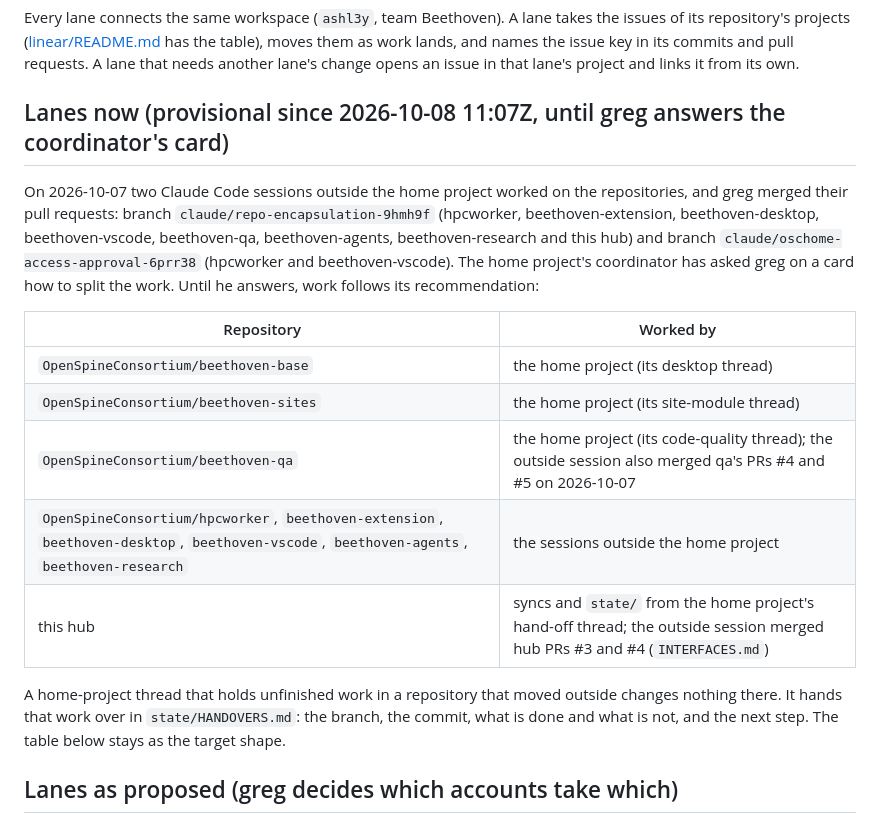
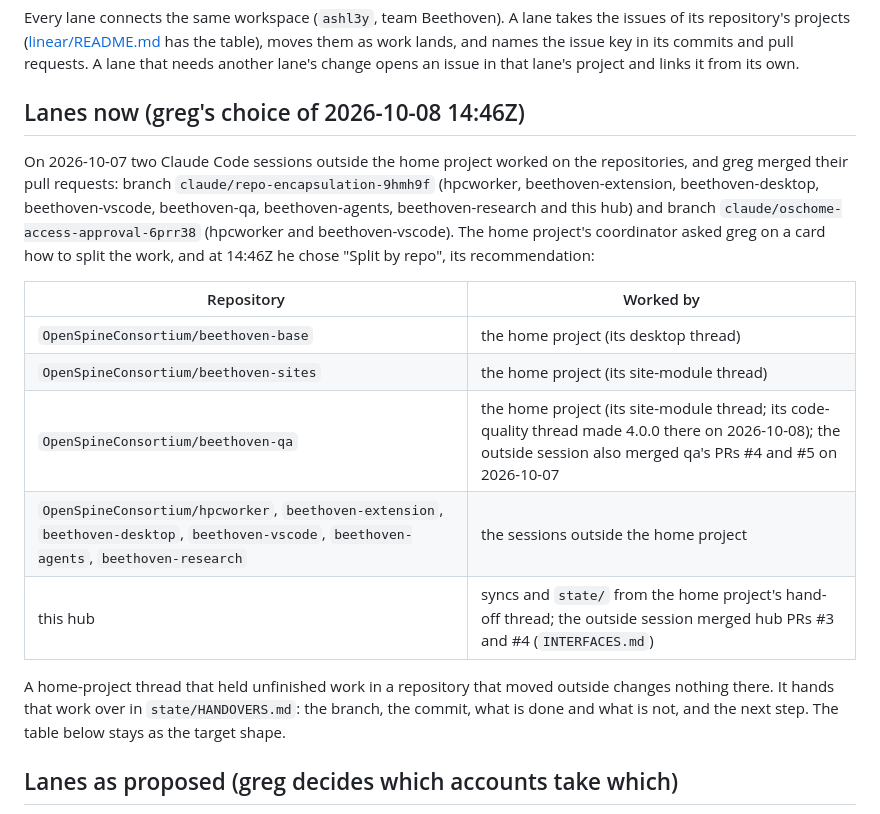
Before and after one commit to OpenSpineConsortium/beethoven, a Markdown page: LANES.md, the part around the change. GitHub-like rendering.

Commit message:
LANES.md: the split is greg's choice of 2026-10-08 14:46Z
Co-Authored-By: Claude Opus 5.5 (1M context) <noreply@anthropic.com>
Claude-Session: https://claude.ai/code/session_015fmXsHBpKKjGFwwMHxU2QR

```diff
--- a/LANES.md
+++ b/LANES.md
@@ -37,24 +37,24 @@ repository's projects ([linear/README.md](linear/README.md) has the table), move
 lands, and names the issue key in its commits and pull requests. A lane that needs another lane's
 change opens an issue in that lane's project and links it from its own.
 
-## Lanes now (provisional since 2026-10-08 11:07Z, until greg answers the coordinator's card)
+## Lanes now (greg's choice of 2026-10-08 14:46Z)
 
 On 2026-10-07 two Claude Code sessions outside the home project worked on the repositories, and greg
 merged their pull requests: branch `claude/repo-encapsulation-9hmh9f` (hpcworker,
 beethoven-extension, beethoven-desktop, beethoven-vscode, beethoven-qa, beethoven-agents,
 beethoven-research and this hub) and branch `claude/oschome-access-approval-6prr38` (hpcworker and
-beethoven-vscode). The home project's coordinator has asked greg on a card how to split the work.
-Until he answers, work follows its recommendation:
+beethoven-vscode). The home project's coordinator asked greg on a card how to split the work, and
+at 14:46Z he chose "Split by repo", its recommendation:
 
 | Repository | Worked by |
 | --- | --- |
 | `OpenSpineConsortium/beethoven-base` | the home project (its desktop thread) |
 | `OpenSpineConsortium/beethoven-sites` | the home project (its site-module thread) |
-| `OpenSpineConsortium/beethoven-qa` | the home project (its code-quality thread); the outside session also merged qa's PRs #4 and #5 on 2026-10-07 |
+| `OpenSpineConsortium/beethoven-qa` | the home project (its site-module thread; its code-quality thread made 4.0.0 there on 2026-10-08); the outside session also merged qa's PRs #4 and #5 on 2026-10-07 |
 | `OpenSpineConsortium/hpcworker`, `beethoven-extension`, `beethoven-desktop`, `beethoven-vscode`, `beethoven-agents`, `beethoven-research` | the sessions outside the home project |
 | this hub | syncs and `state/` from the home project's hand-off thread; the outside session merged hub PRs #3 and #4 (`INTERFACES.md`) |
 
-A home-project thread that holds unfinished work in a repository that moved outside changes nothing
+A home-project thread that held unfinished work in a repository that moved outside changes nothing
 there. It hands that work over in `state/HANDOVERS.md`: the branch, the commit, what is done and
 what is not, and the next step. The table below stays as the target shape.
 
```
